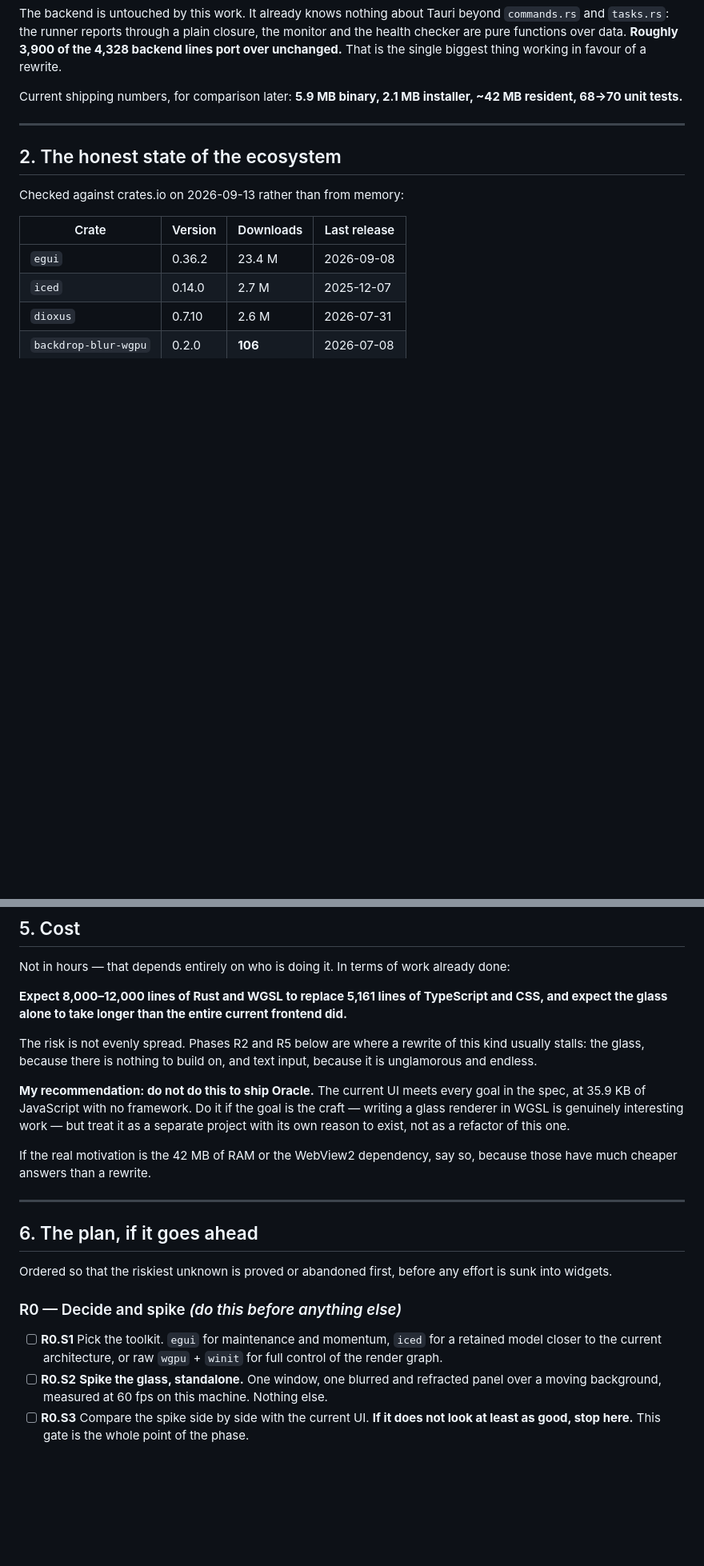
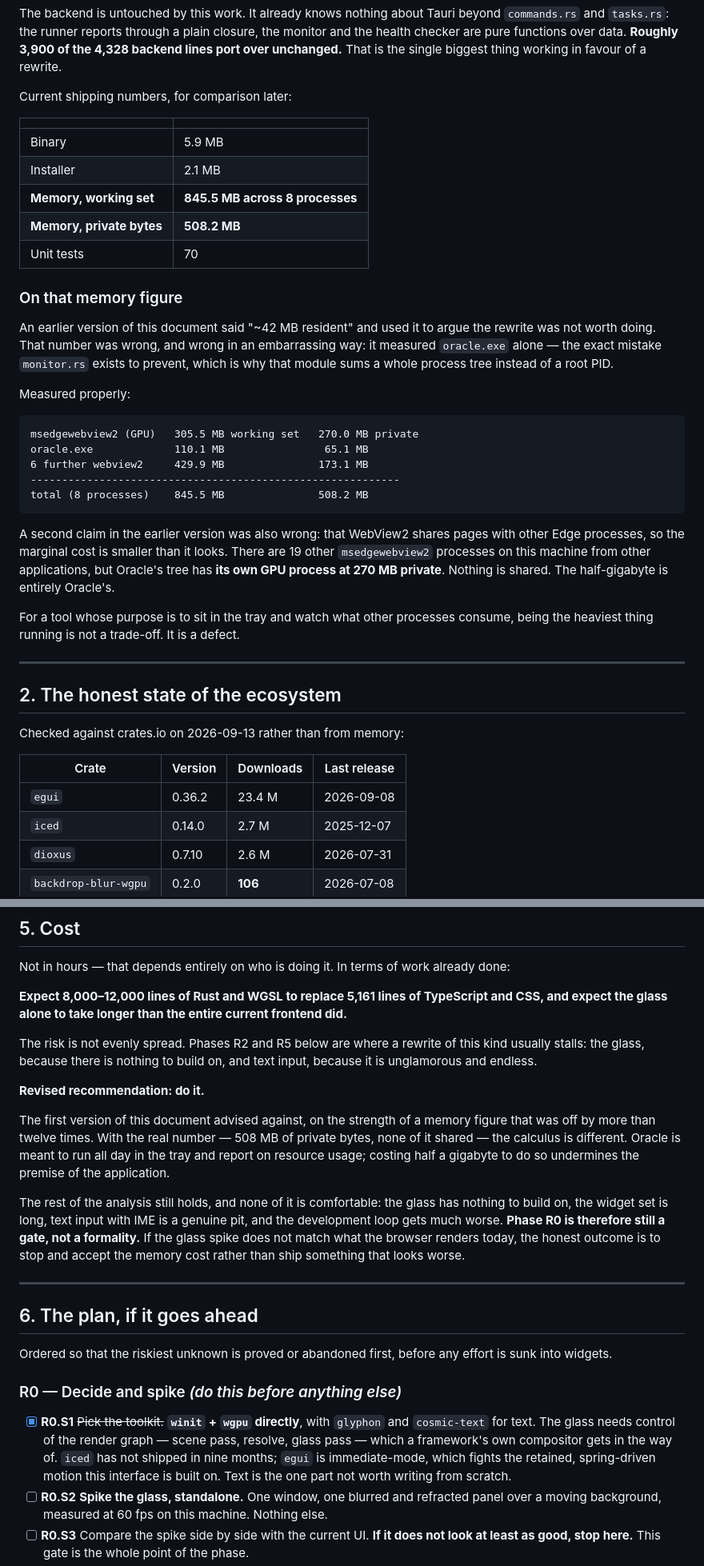
Before and after one commit to Alicienn/oracle, a Markdown page: docs/RUST-UI-REWRITE.md, 2 parts joined by grey strips. Shown at 80% size. Rendered like a GitHub page; blank space fills up the shorter version.

Commit message:
Correct the memory figures, and reverse the recommendation
The rewrite proposal argued against itself on the strength of ~42 MB
resident. That number measured oracle.exe alone — the exact mistake
monitor.rs exists to prevent, which is why it sums a process tree rather
than a root PID.

Measured properly: 845.5 MB working set, 508.2 MB private, across eight
processes, with a 270 MB GPU process of Oracle's own. The claim that
WebView2 shares those pages with other Edge processes was also wrong:
19 others run on this machine and none of it is shared.

For a tool that sits in the tray reporting what other processes consume,
half a gigabyte is not a trade-off but a defect. Recommendation reversed.
R0 stays a gate: if the glass spike cannot match the browser, stopping is
still the honest outcome.

Toolkit settled: winit + wgpu directly, with glyphon and cosmic-text for
text.

Co-Authored-By: Claude Opus 5 <noreply@anthropic.com>

````diff
--- a/docs/RUST-UI-REWRITE.md
+++ b/docs/RUST-UI-REWRITE.md
@@ -23,8 +24,41 @@ The backend is untouched by this work. It already knows nothing about Tauri beyo
 health checker are pure functions over data. **Roughly 3,900 of the 4,328 backend lines port
 over unchanged.** That is the single biggest thing working in favour of a rewrite.
 
-Current shipping numbers, for comparison later: **5.9 MB binary, 2.1 MB installer, ~42 MB
-resident, 68→70 unit tests.**
+Current shipping numbers, for comparison later:
+
+| | |
+|---|---|
+| Binary | 5.9 MB |
+| Installer | 2.1 MB |
+| **Memory, working set** | **845.5 MB across 8 processes** |
+| **Memory, private bytes** | **508.2 MB** |
+| Unit tests | 70 |
+
+### On that memory figure
+
+An earlier version of this document said "~42 MB resident" and used it to argue the rewrite
+was not worth doing. That number was wrong, and wrong in an embarrassing way: it measured
+`oracle.exe` alone — the exact mistake `monitor.rs` exists to prevent, which is why that
+module sums a whole process tree instead of a root PID.
+
+Measured properly:
+
+```
+msedgewebview2 (GPU)   305.5 MB working set   270.0 MB private
+oracle.exe             110.1 MB                65.1 MB
+6 further webview2     429.9 MB               173.1 MB
+-----------------------------------------------------------
+total (8 processes)    845.5 MB               508.2 MB
+```
+
+A second claim in the earlier version was also wrong: that WebView2 shares pages with other
+Edge processes, so the marginal cost is smaller than it looks. There are 19 other
+`msedgewebview2` processes on this machine from other applications, but Oracle's tree has
+**its own GPU process at 270 MB private**. Nothing is shared. The half-gigabyte is entirely
+Oracle's.
+
+For a tool whose purpose is to sit in the tray and watch what other processes consume, being
+the heaviest thing running is not a trade-off. It is a defect.
 
 ---
 
@@ -115,13 +150,18 @@ The risk is not evenly spread. Phases R2 and R5 below are where a rewrite of thi
 usually stalls: the glass, because there is nothing to build on, and text input, because it
 is unglamorous and endless.
 
-**My recommendation: do not do this to ship Oracle.** The current UI meets every goal in the
-spec, at 35.9 KB of JavaScript with no framework. Do it if the goal is the craft — writing a
-glass renderer in WGSL is genuinely interesting work — but treat it as a separate project
-with its own reason to exist, not as a refactor of this one.
+**Revised recommendation: do it.**
 
-If the real motivation is the 42 MB of RAM or the WebView2 dependency, say so, because those
-have much cheaper answers than a rewrite.
+The first version of this document advised against, on the strength of a memory figure that
+was off by more than twelve times. With the real number — 508 MB of private bytes, none of it
+shared — the calculus is different. Oracle is meant to run all day in the tray and report on
+resource usage; costing half a gigabyte to do so undermines the premise of the application.
+
+The rest of the analysis still holds, and none of it is comfortable: the glass has nothing to
+build on, the widget set is long, text input with IME is a genuine pit, and the development
+loop gets much worse. **Phase R0 is therefore still a gate, not a formality.** If the glass
+spike does not match what the browser renders today, the honest outcome is to stop and accept
+the memory cost rather than ship something that looks worse.
 
 ---
 
@@ -132,9 +172,12 @@ into widgets.
 
 ### R0 — Decide and spike *(do this before anything else)*
 
-- [ ] **R0.S1** Pick the toolkit. `egui` for maintenance and momentum, `iced` for a retained
-      model closer to the current architecture, or raw `wgpu` + `winit` for full control of
-      the render graph.
+- [x] **R0.S1** ~~Pick the toolkit.~~ **`winit` + `wgpu` directly**, with `glyphon` and
+      `cosmic-text` for text. The glass needs control of the render graph — scene pass,
+      resolve, glass pass — which a framework's own compositor gets in the way of. `iced` has
+      not shipped in nine months; `egui` is immediate-mode, which fights the retained,
+      spring-driven motion this interface is built on. Text is the one part not worth writing
+      from scratch.
 - [ ] **R0.S2** **Spike the glass, standalone.** One window, one blurred and refracted panel
       over a moving background, measured at 60 fps on this machine. Nothing else.
 - [ ] **R0.S3** Compare the spike side by side with the current UI. **If it does not look at
````
Also changed, not shown: other parts of docs/RUST-UI-REWRITE.md (+6 -4 lines).
